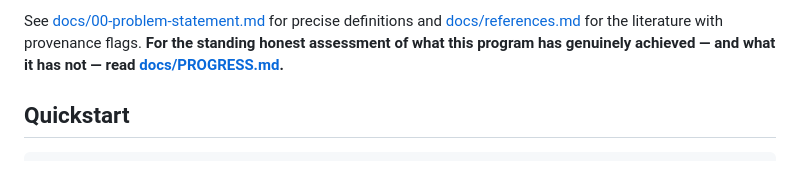
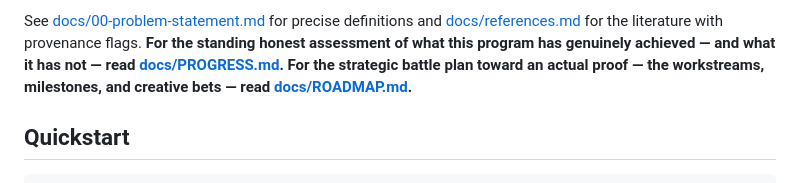
Before and after one commit to CosmicWill/magic-square-of-squares-3x3, a Markdown page: README.md, the part around the change. Drawn GitHub-style.

```diff
--- a/README.md
+++ b/README.md
@@ -30,7 +30,9 @@ See [docs/00-problem-statement.md](docs/00-problem-statement.md) for precise
 definitions and [docs/references.md](docs/references.md) for the literature
 with provenance flags. **For the standing honest assessment of what this
 program has genuinely achieved — and what it has not — read
-[docs/PROGRESS.md](docs/PROGRESS.md).**
+[docs/PROGRESS.md](docs/PROGRESS.md). For the strategic battle plan toward
+an actual proof — the workstreams, milestones, and creative bets — read
+[docs/ROADMAP.md](docs/ROADMAP.md).**
 
 ## Quickstart
 
```
Also changed, not shown: RESEARCH_LOG.md (+49 -0 lines), docs/ROADMAP.md (added, +352 -0 lines).
